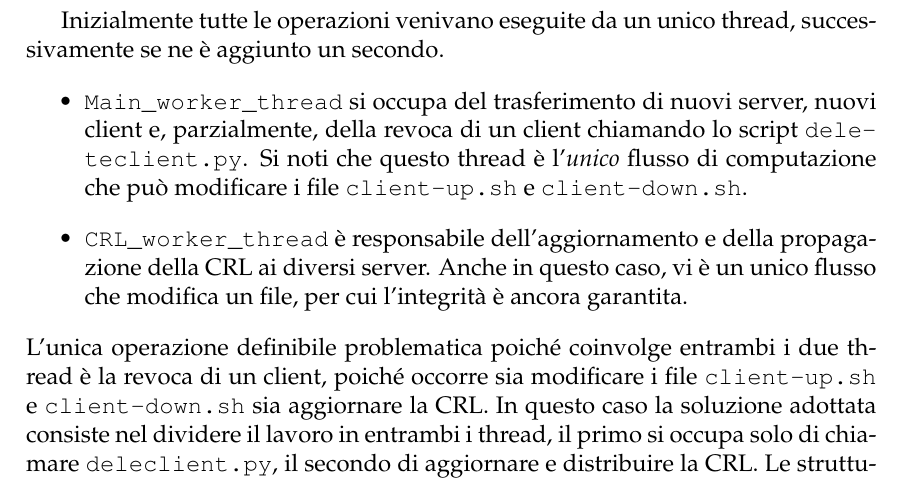
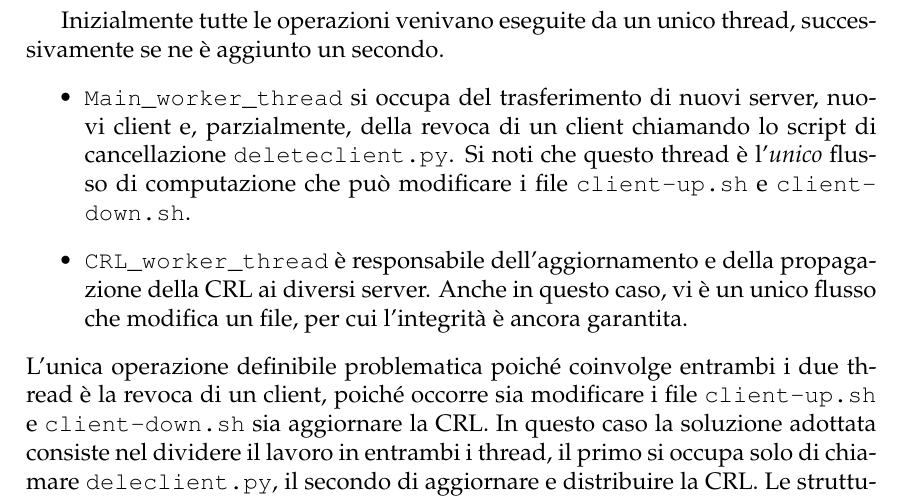
Before and after one commit to nbena/thesis3, a LaTeX thesis (thesis.tex, which reads 06-microservice/03_details.tex): part of page 124 of 135, cut so that both start at the same text. Compiled offline with pdfLaTeX.

Commit message:
mooncloud_vpn: add some words to move `deleteclient.py` to the new line.

```diff
--- a/06-microservice/03_details.tex
+++ b/06-microservice/03_details.tex
@@ -294,7 +294,8 @@ Inizialmente tutte le operazioni venivano eseguite da un unico thread, successiv
 è aggiunto un secondo.
 \begin{itemize}
 	\item \texttt{Main\_worker\_thread} si occupa del trasferimento di nuovi server, nuovi
-	      client e, parzialmente, della revoca di un client chiamando lo script \texttt{deleteclient.py}.
+		  client e, parzialmente, della revoca di un client chiamando lo script di cancellazione
+		  \texttt{deleteclient.py}.
 	      Si noti che questo thread è l'\textit{unico} flusso di computazione che può modificare
 	      i file \texttt{client-up.sh} e \texttt{client-down.sh}.
 	\item \texttt{CRL\_worker\_thread} è responsabile dell'aggiornamento e della propagazione
```
Also changed, not shown: thesis.pdf.
